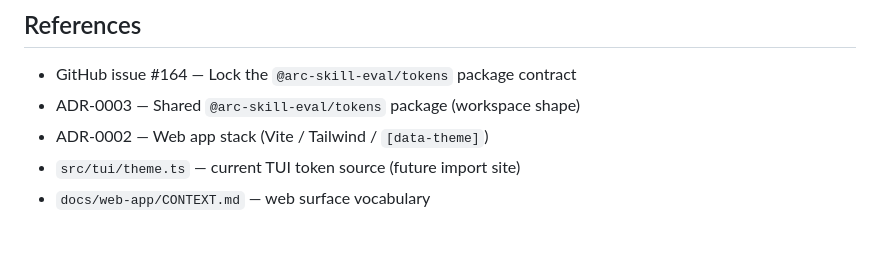
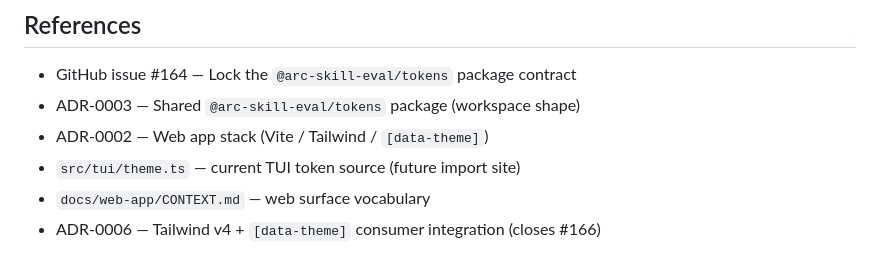
Before and after one commit to andysolomon/arc-skill-eval, a Markdown page: docs/adr/ADR-0005-tokens-package-contract.md, the part around the change. GitHub-like rendering.

Commit message:
docs: pin Tailwind + [data-theme] integration pattern (#178)
Closes #166

Co-authored-by: Arc Pi Parent <parent@arc.local>

```diff
--- a/docs/adr/ADR-0005-tokens-package-contract.md
+++ b/docs/adr/ADR-0005-tokens-package-contract.md
@@ -111,3 +111,4 @@ This is ADR-0003 Option A, narrowed into an explicit consumer contract.
 - ADR-0002 — Web app stack (Vite / Tailwind / `[data-theme]`)
 - `src/tui/theme.ts` — current TUI token source (future import site)
 - `docs/web-app/CONTEXT.md` — web surface vocabulary
+- ADR-0006 — Tailwind v4 + `[data-theme]` consumer integration (closes #166)
```
Also changed, not shown: docs/adr/ADR-0006-tailwind-datatheme-integration.md (added, +135 -0 lines).
